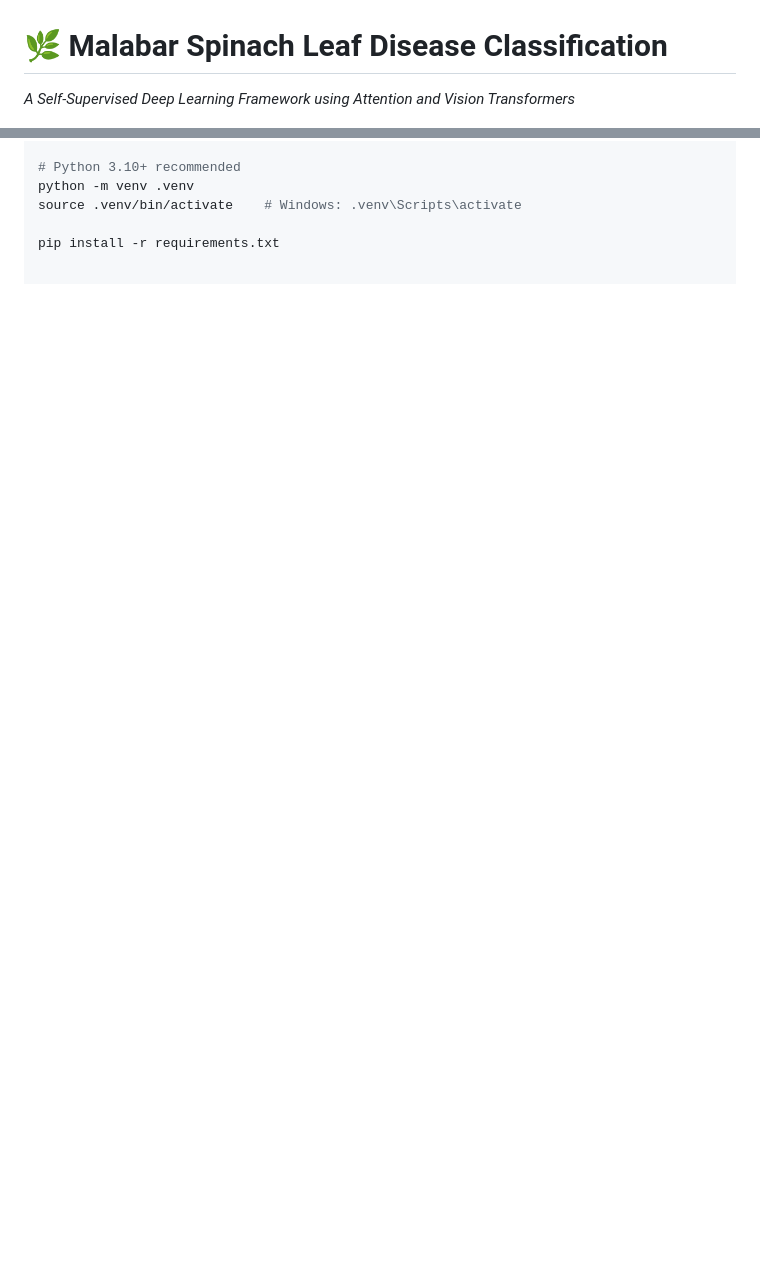
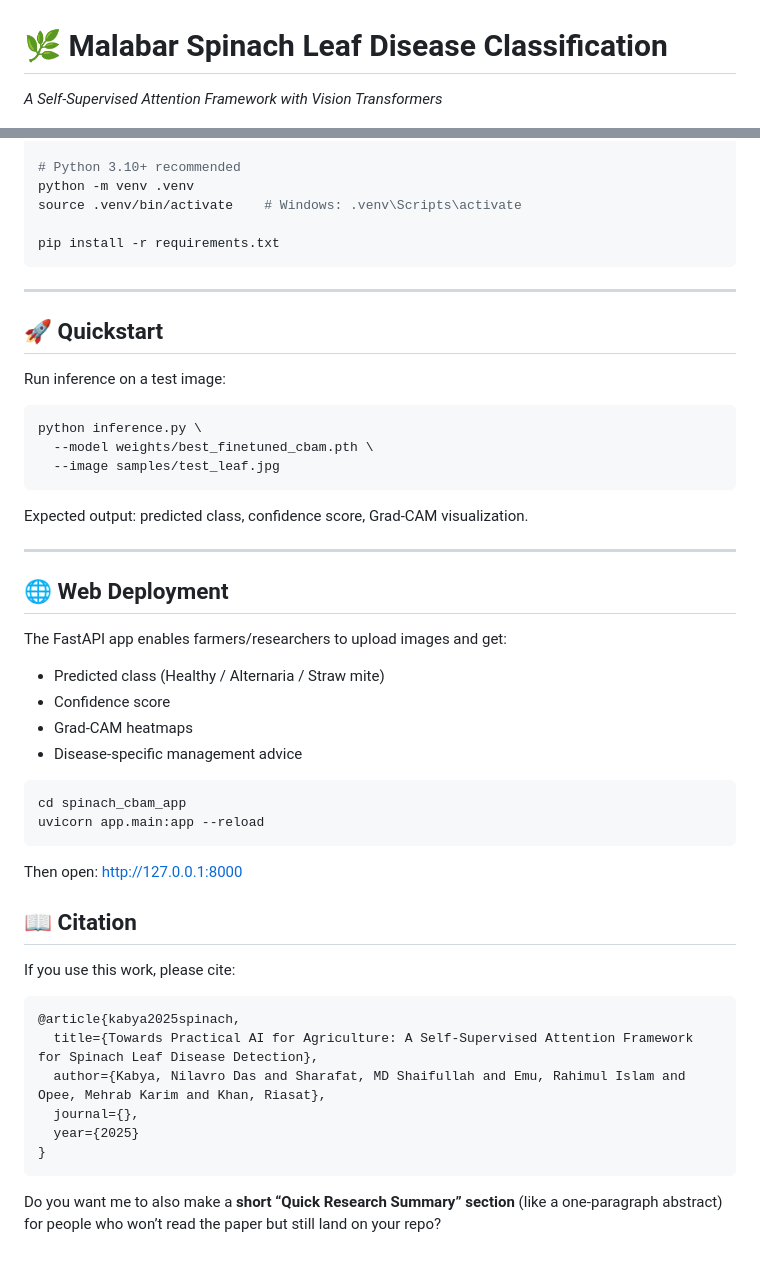
Before and after one commit to SAIFULLAH-SHARAFAT/A-Self-Supervised-Deep-Learning-Framework-for-Malabar-Spinach-Leaf-Disease-Classification, a Markdown page: README.md, 2 parts joined by grey strips. Rendered like a GitHub page; blank space fills up the shorter version.

````diff
--- a/README.md
+++ b/README.md
@@ -1,4 +1,5 @@
 # 🌿 Malabar Spinach Leaf Disease Classification
-*A Self‑Supervised Deep Learning Framework using Attention and Vision Transformers*
+
+*A Self-Supervised Attention Framework with Vision Transformers*
 
 [![Paper](https://img.shields.io/badge/Paper-Draft-blue.svg)](#)
@@ -60,3 +84,52 @@ python -m venv .venv
 source .venv/bin/activate    # Windows: .venv\Scripts\activate
 
 pip install -r requirements.txt
+```
+
+---
+
+## 🚀 Quickstart
+
+Run inference on a test image:
+
+```bash
+python inference.py \
+  --model weights/best_finetuned_cbam.pth \
+  --image samples/test_leaf.jpg
+```
+
+Expected output: predicted class, confidence score, Grad-CAM visualization.
+
+---
+
+## 🌐 Web Deployment
+
+The FastAPI app enables farmers/researchers to upload images and get:
+
+* Predicted class (Healthy / Alternaria / Straw mite)
+* Confidence score
+* Grad-CAM heatmaps
+* Disease-specific management advice
+
+```bash
+cd spinach_cbam_app
+uvicorn app.main:app --reload
+```
+
+Then open: [http://127.0.0.1:8000](http://127.0.0.1:8000)
+
+
+## 📖 Citation
+
+If you use this work, please cite:
+
+```bibtex
+@article{kabya2025spinach,
+  title={Towards Practical AI for Agriculture: A Self-Supervised Attention Framework for Spinach Leaf Disease Detection},
+  author={Kabya, Nilavro Das and Sharafat, MD Shaifullah and Emu, Rahimul Islam and Opee, Mehrab Karim and Khan, Riasat},
+  journal={},
+  year={2025}
+}
+```
+
+Do you want me to also make a **short “Quick Research Summary” section** (like a one-paragraph abstract) for people who won’t read the paper but still land on your repo?
````
Also changed, not shown: other parts of README.md (+49 -26 lines).
